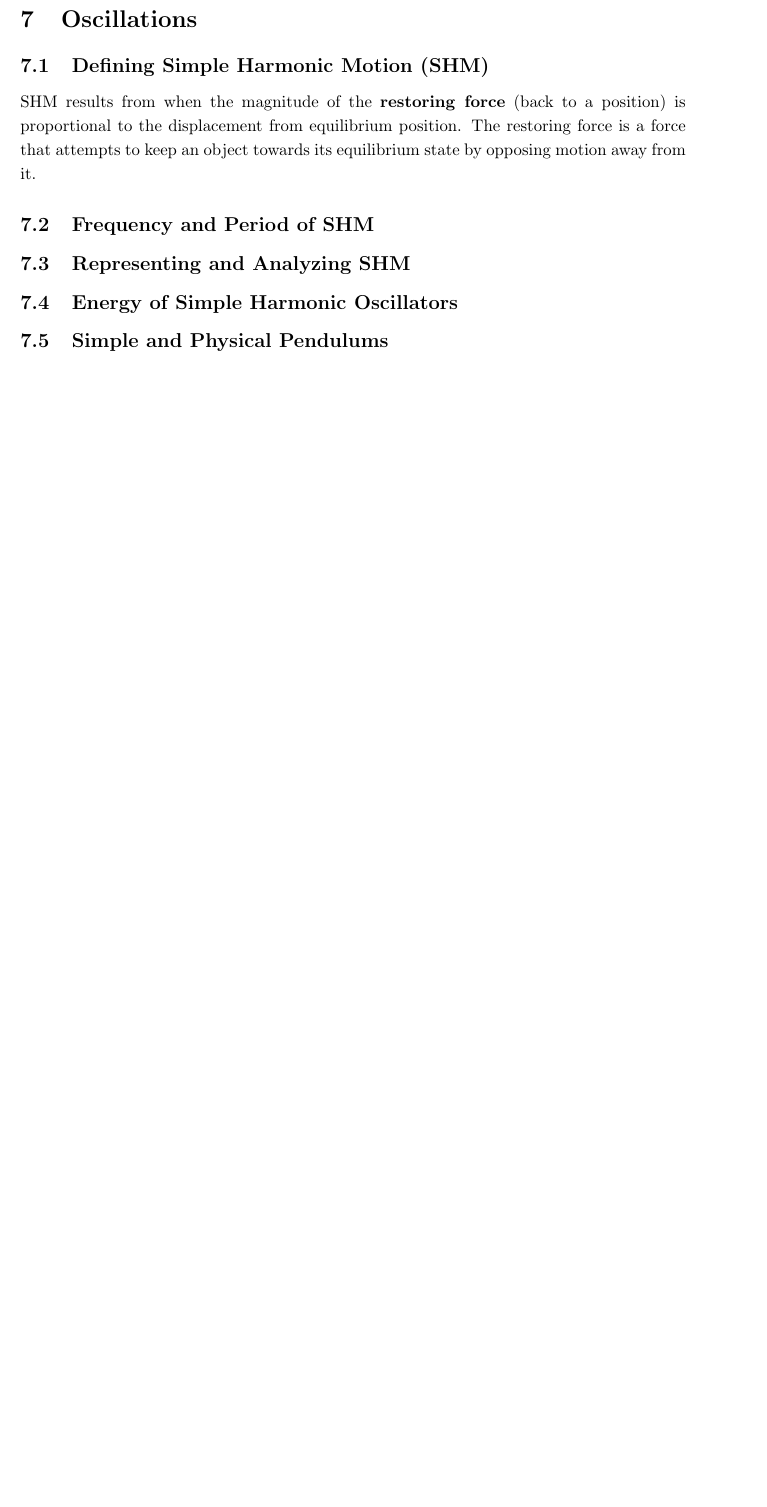
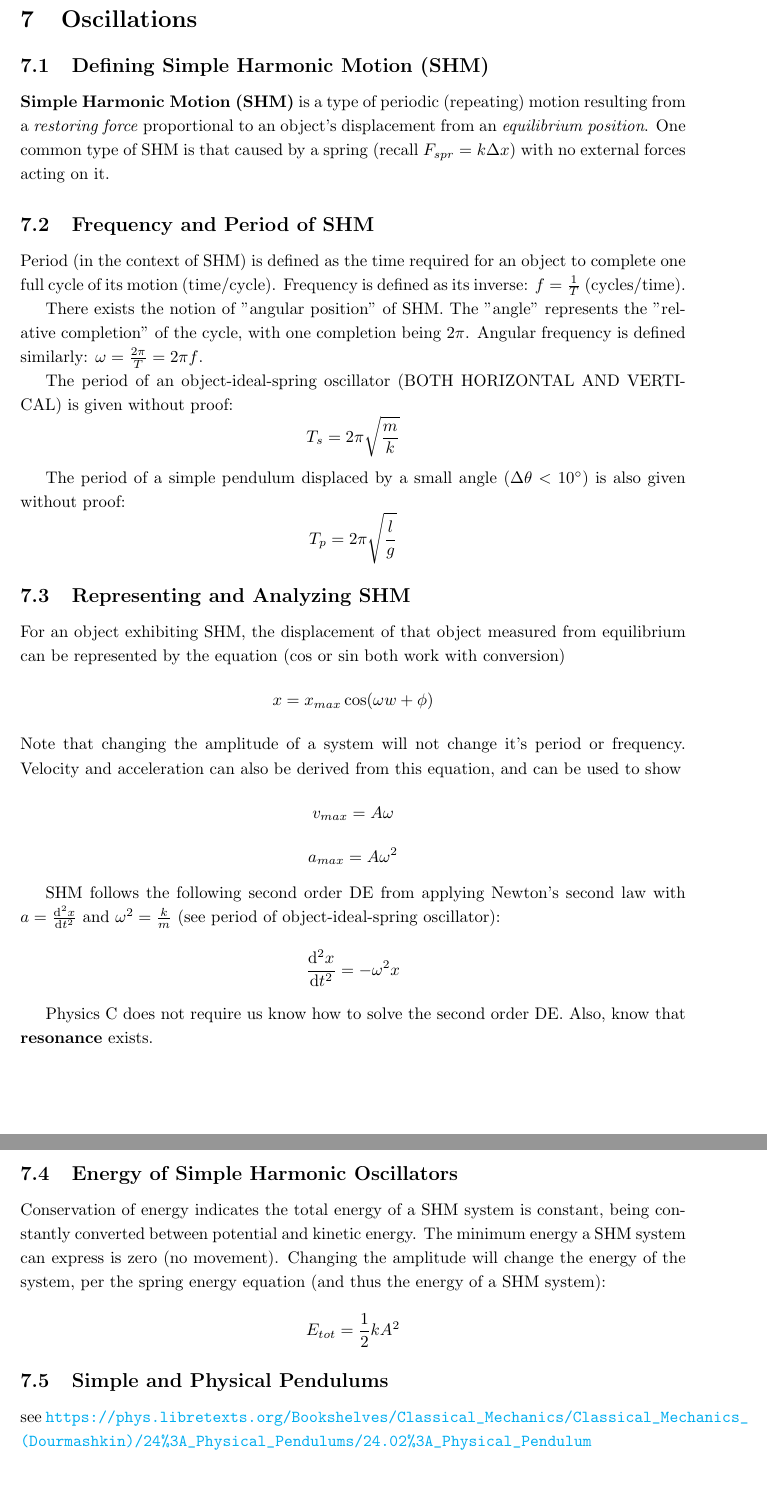
Before and after one commit to Primqd/franklin-latex-notes, a LaTeX document (AP Physics C/AP Physics C.tex): part of page 22 of 31 before the commit and two parts of pages 22 and 23 of 32 after it, the two joined at a grey line, cut so that both start at the same text, the shorter picture padded with empty space. Compiled offline with pdfLaTeX.

Commit message:
i hate merge conflicts

```diff
--- a/AP Physics C/AP Physics C.tex
+++ b/AP Physics C/AP Physics C.tex
@@ -631,17 +631,44 @@ r represents the radius away from the center of the given planet.
 \section{Oscillations}
 
 \subsection{Defining Simple Harmonic Motion (SHM)}
-SHM results from when the magnitude of the \textbf{restoring force} (back to a position) is proportional to the displacement from equilibrium position.
-The restoring force is a force that attempts to keep an object towards its equilibrium state by opposing motion away from it.
+\textbf{Simple Harmonic Motion (SHM)} is a type of periodic (repeating) motion resulting from a \textit{restoring force} proportional to an object's displacement from an \textit{equilibrium position}.
+One common type of SHM is that caused by a spring (recall $F_{spr} = k \Delta x$) with no external forces acting on it.
+
+\subsection{Frequency and Period of SHM}
+Period (in the context of SHM) is defined as the time required for an object to complete one full cycle of its motion (time/cycle).
+Frequency is defined as its inverse: $f = \frac{1}{T}$ (cycles/time).
+
+There exists the notion of "angular position" of SHM. The "angle" represents the "relative completion" of the cycle, with one completion being $2\pi$.
+Angular frequency is defined similarly: $\omega = \frac{2\pi}{T} = 2 \pi f$.
+
+The period of an object-ideal-spring oscillator (BOTH HORIZONTAL AND VERTICAL) is given without proof:
+\[T_s = 2 \pi \sqrt{\frac{m}{k}}\]
+
+The period of a simple pendulum displaced by a small angle ($\Delta \theta < \ang{10}$) is also given without proof:
+\[T_p = 2 \pi \sqrt{\frac{l}{g}}\]
+
+\subsection{Representing and Analyzing SHM}
+For an object exhibiting SHM, the displacement of that object measured from equilibrium can be represented by the equation (cos or sin both work with conversion)
+\[x = x_{max} \cos(\omega w + \phi)\]
+Note that changing the amplitude of a system will not change it's period or frequency. Velocity and acceleration can also be derived from this equation, and can be used to show
+\[v_{max} = A\omega\]
+\[a_{max} = A\omega^2\]
+
+SHM follows the following second order DE from applying Newton's second law with $a = \odv[2]{x}{t}$ and $\omega^2 = \frac{k}{m}$ (see period of object-ideal-spring oscillator):
+\[\odv[2]{x}{t} = -\omega^2 x\]
+
+Physics C does not require us know how to solve the second order DE. Also, know that \textbf{resonance} exists.
+
+\subsection{Energy of Simple Harmonic Oscillators}
+Conservation of energy indicates the total energy of a SHM system is constant, being constantly converted between potential and kinetic energy.
+The minimum energy a SHM system can express is zero (no movement).
+Changing the amplitude will change the energy of the system, per the spring energy equation (and thus the energy of a SHM system):
+\[E_{tot} = \frac{1}{2} kA^2\]
 
 
-\subsection{Frequency and Period of SHM}
+\subsection{Simple and Physical Pendulums}
+see \url{https://phys.libretexts.org/Bookshelves/Classical_Mechanics/Classical_Mechanics_(Dourmashkin)/24%3A_Physical_Pendulums/24.02%3A_Physical_Pendulum}
 
-\subsection{Representing and Analyzing SHM}
-
-\subsection{Energy of Simple Harmonic Oscillators}
-
-\subsection{Simple and Physical Pendulums}
 
 \newpage
 
```
Also changed, not shown: AP Physics C/AP Physics C.pdf.
